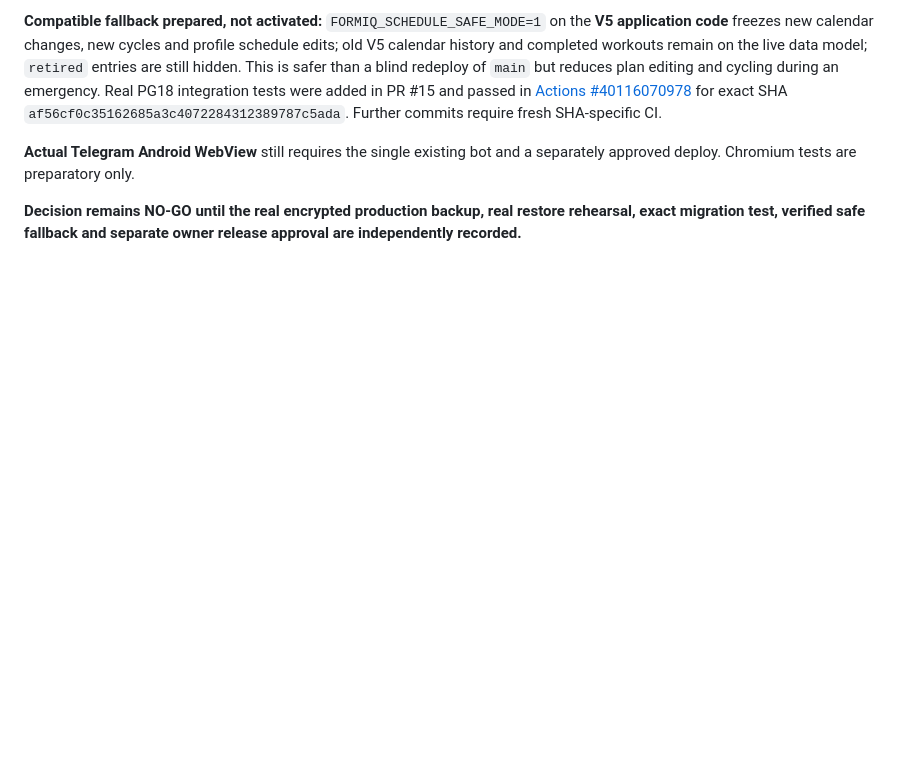
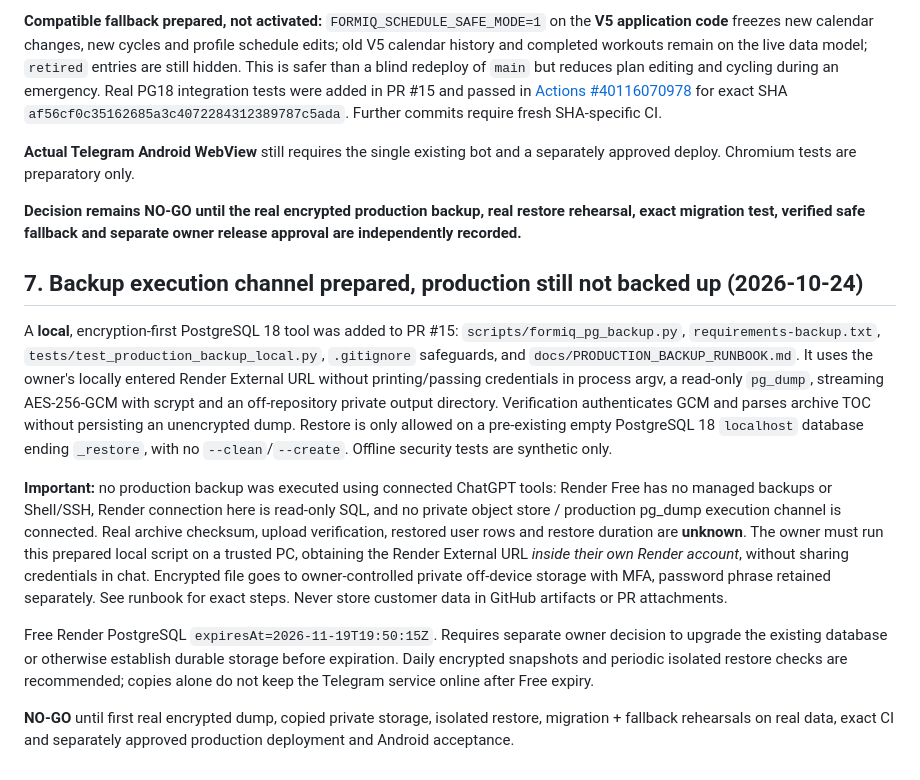
Before and after one commit to smirnovka907-crypto/formiq-bot, a Markdown page: docs/PR15_RELEASE_READINESS_20261024.md, the part around the change. Drawn GitHub-style; blank space fills up the shorter version.

Commit message:
docs(release): record encrypted backup utility, confirmed access limit and real restore prerequisites

```diff
--- a/docs/PR15_RELEASE_READINESS_20261024.md
+++ b/docs/PR15_RELEASE_READINESS_20261024.md
@@ -125,3 +125,38 @@ and a separately approved deploy. Chromium tests are preparatory only.
 **Decision remains NO-GO until the real encrypted production backup,
 real restore rehearsal, exact migration test, verified safe fallback and
 separate owner release approval are independently recorded.**
+
+
+## 7. Backup execution channel prepared, production still not backed up (2026-10-24)
+
+A **local**, encryption-first PostgreSQL 18 tool was added to PR #15:
+`scripts/formiq_pg_backup.py`, `requirements-backup.txt`,
+`tests/test_production_backup_local.py`, `.gitignore` safeguards, and
+`docs/PRODUCTION_BACKUP_RUNBOOK.md`. It uses the owner's locally entered
+Render External URL without printing/passing credentials in process argv,
+a read-only `pg_dump`, streaming AES-256-GCM with scrypt and an off-repository
+private output directory. Verification authenticates GCM and parses archive TOC
+without persisting an unencrypted dump. Restore is only allowed on a
+pre-existing empty PostgreSQL 18 `localhost` database ending `_restore`,
+with no `--clean`/`--create`. Offline security tests are synthetic only.
+
+**Important:** no production backup was executed using connected ChatGPT tools:
+Render Free has no managed backups or Shell/SSH, Render connection here is
+read-only SQL, and no private object store / production pg_dump execution
+channel is connected. Real archive checksum, upload verification, restored
+user rows and restore duration are **unknown**. The owner must run this
+prepared local script on a trusted PC, obtaining the Render External URL
+*inside their own Render account*, without sharing credentials in chat.
+Encrypted file goes to owner-controlled private off-device storage with MFA,
+password phrase retained separately. See runbook for exact steps. Never
+store customer data in GitHub artifacts or PR attachments.
+
+Free Render PostgreSQL `expiresAt=2026-11-19T19:50:15Z`. Requires
+separate owner decision to upgrade the existing database or otherwise
+establish durable storage before expiration. Daily encrypted snapshots and
+periodic isolated restore checks are recommended; copies alone do not keep
+the Telegram service online after Free expiry.
+
+**NO-GO** until first real encrypted dump, copied private storage,
+isolated restore, migration + fallback rehearsals on real data, exact CI
+and separately approved production deployment and Android acceptance.
```
